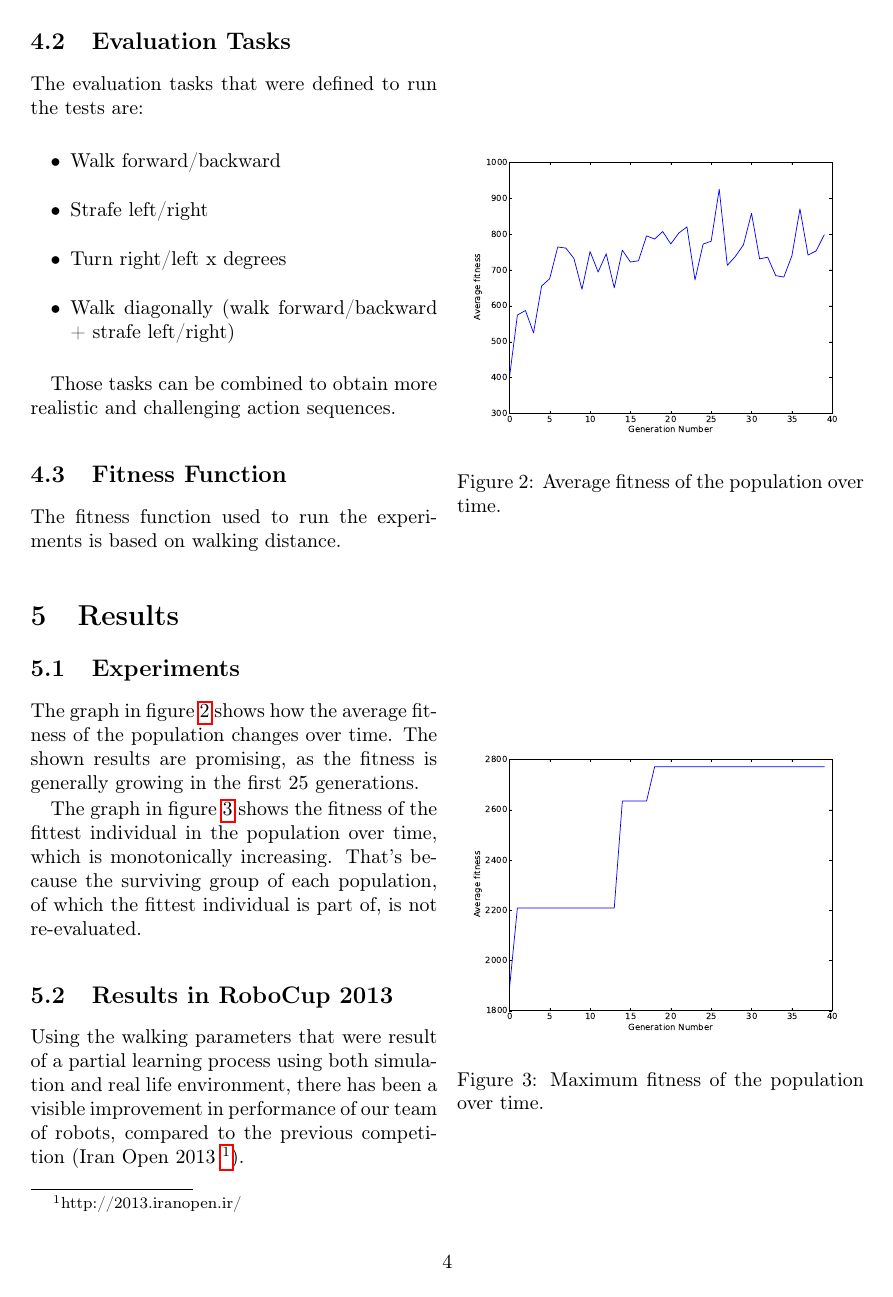
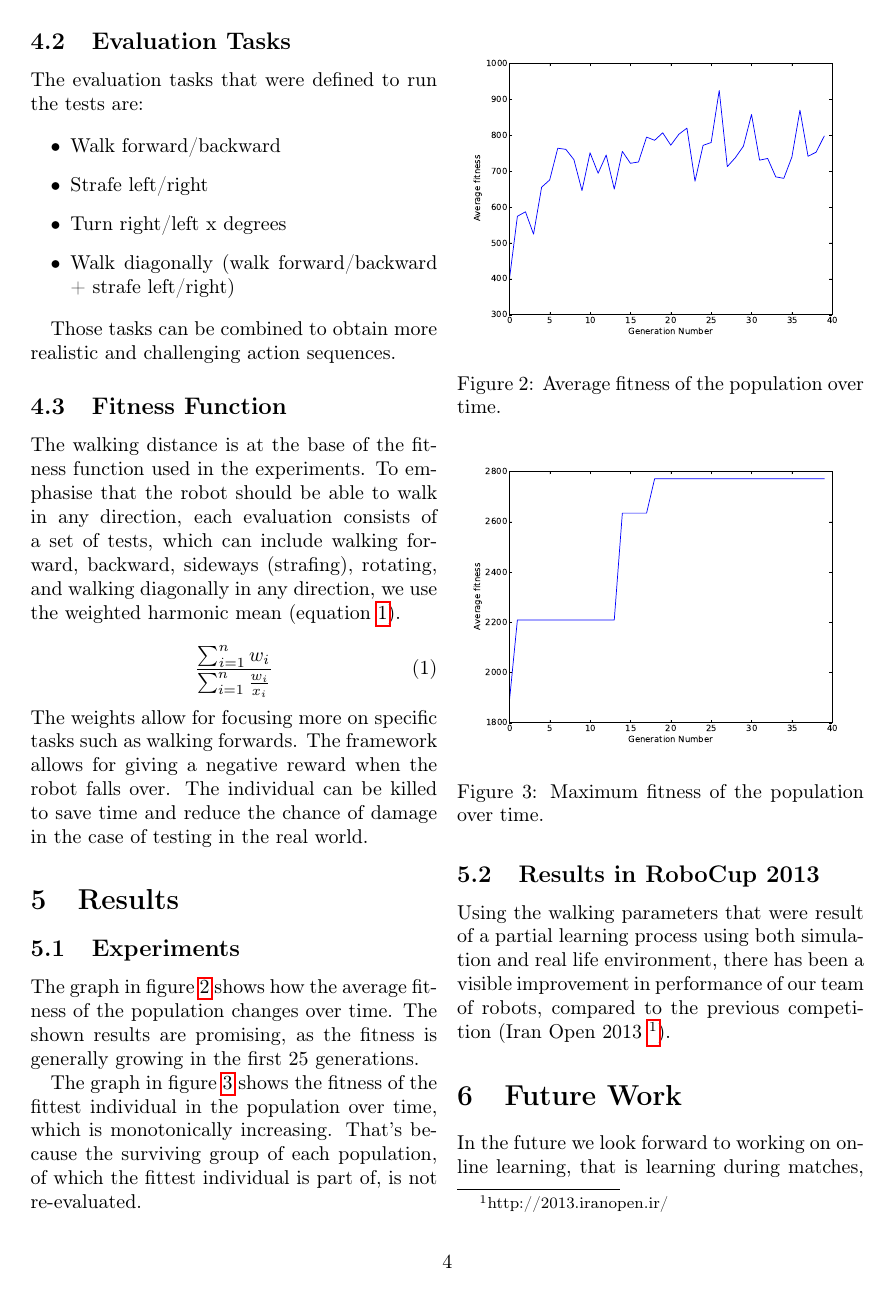
Before and after one commit to aukejw/PIST, a LaTeX paper (report.tex): page 4 of 5. Compiled offline with pdfLaTeX.

Commit message:
Evaluation/Fitness function.

```diff
--- a/report.tex
+++ b/report.tex
@@ -209,8 +209,21 @@ Those tasks can be combined to obtain more realistic and challenging action sequ
 % TODO pic interface + screen
 
 \subsection{Fitness Function}
+The walking distance is at the base of the fitness function used in the
+experiments. To emphasise that the robot should be able to walk in any
+direction, each evaluation consists of a set of tests, which can include
+walking forward, backward, sideways (strafing), rotating, and walking
+diagonally in any direction, we use the weighted harmonic mean (equation
+\ref{eq:harmonic}).
 
-The fitness function used to run the experiments is based on walking distance.
+\begin{equation}
+	\frac{\sum^{n}_{i=1} w_i} {\sum^{n}_{i=1}\frac{w_i}{x_i}}
+	\label{eq:harmonic}
+\end{equation}
+The weights allow for focusing more on specific tasks such as walking forwards.
+The framework allows for giving a negative reward when the robot falls over.
+The individual can be killed to save time and reduce the chance of damage in
+the case of testing in the real world.
 
 \section{Results}
 
```
